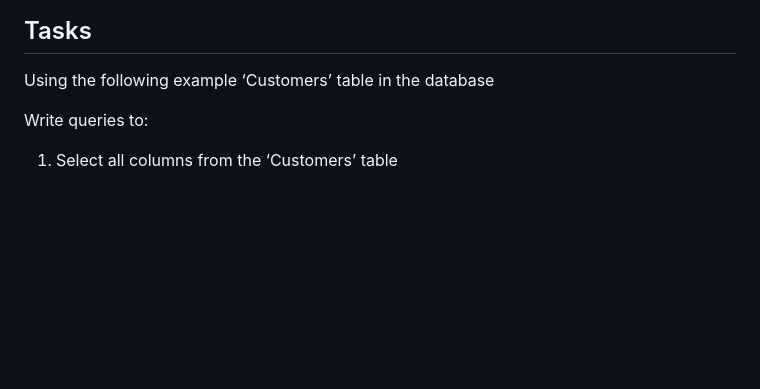
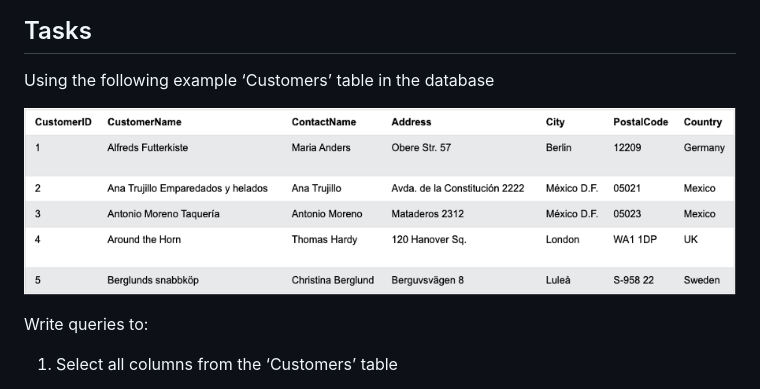
Before and after one commit to jasmine-smith8/stem-project-walkthrough, a Markdown page: database/worksheet.md, the part around the change. GitHub-like rendering; pictures changed too: worksheet_images/customers_table.png (added); blank space fills up the shorter version.

Commit message:
add customers table image

```diff
--- a/database/worksheet.md
+++ b/database/worksheet.md
@@ -29,6 +29,8 @@ Visit https://www.w3schools.com/sql/default.asp to explore the basics of SQL (hi
 Using the following example ‘Customers’ table in the database
 
 
+![Customers Table](../worksheet_images/customers_table.png)
+
 Write queries to:
 
 1)	Select all columns from the ‘Customers’ table
```
